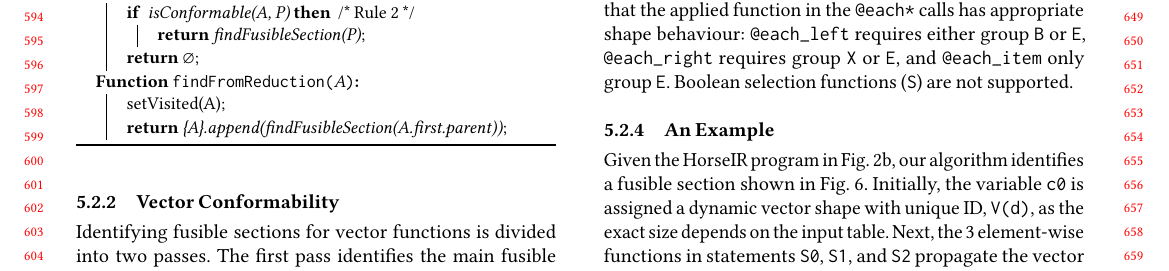
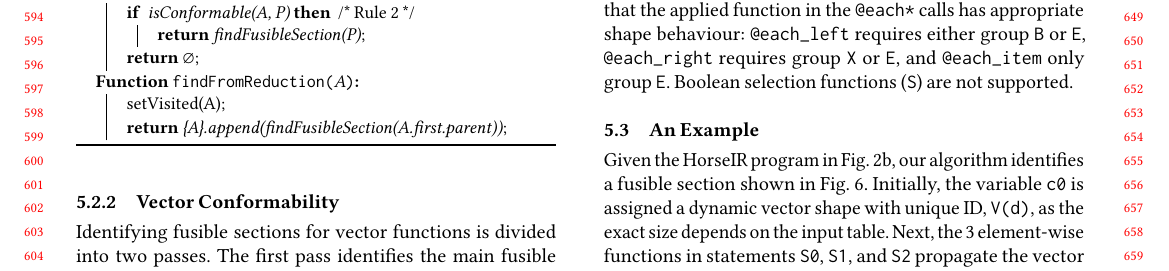
Before and after one commit to wukefe/CC20-Fusion, a LaTeX paper (main.tex, which reads src/conformability.tex): part of page 6 of 11, cut so that both start at the same text. Compiled offline with pdfLaTeX.

Commit message:
fix section number

```diff
--- a/src/conformability.tex
+++ b/src/conformability.tex
@@ -285,7 +285,7 @@ functions (\texttt{S}) are not supported.
 % We then search through all definition statements of the statement $S_1$
 % and mark statements which
 
-\subsubsection{An Example}
+\subsection{An Example}
 
 \begin{figure}[htbp]
 \centering
```
